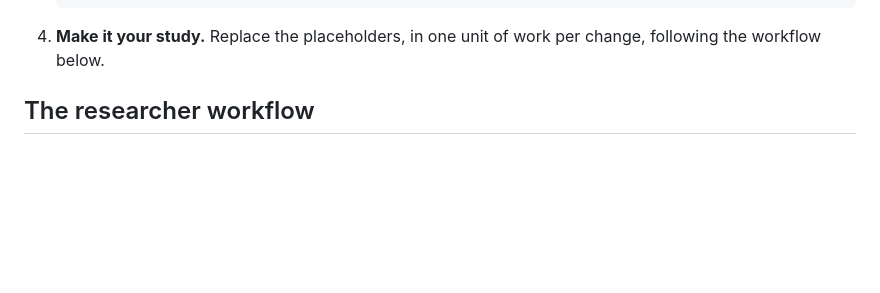
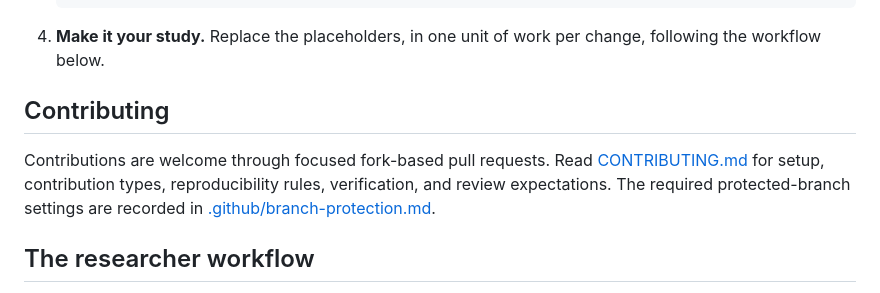
Before and after one commit to NUSAISoc/AISoc-researcher, a Markdown page: README.md, the part around the change. Drawn GitHub-style; blank space fills up the shorter version.

Commit message:
Link contribution guide from README

````diff
--- a/README.md
+++ b/README.md
@@ -39,6 +39,10 @@ Python 3.11 or newer is required. Nothing else is needed for a synthetic run.
    ```
 
 4. **Make it your study.** Replace the placeholders, in one unit of work per change, following the workflow below.
+
+## Contributing
+
+Contributions are welcome through focused fork-based pull requests. Read [CONTRIBUTING.md](CONTRIBUTING.md) for setup, contribution types, reproducibility rules, verification, and review expectations. The required protected-branch settings are recorded in [.github/branch-protection.md](.github/branch-protection.md).
 
 ## The researcher workflow
 
````
